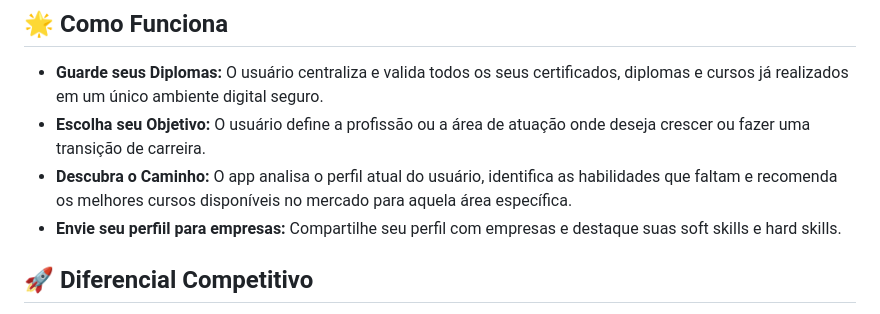
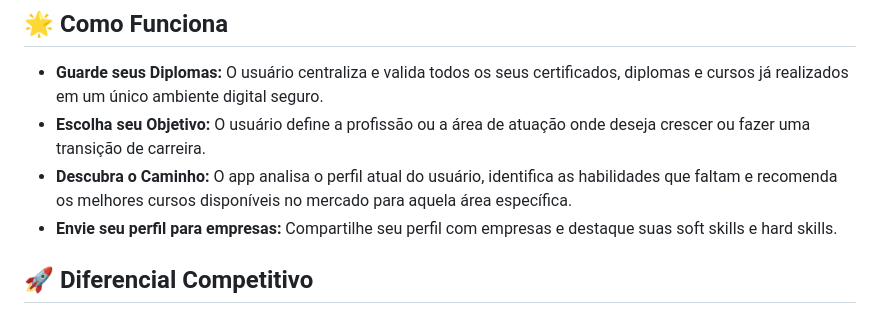
Before and after one commit to SrEscanor/Futuro-Plus, a Markdown page: README.md, the part around the change. Rendered like a GitHub page.

Commit message:
Fix typo in 'Envie seu perfil para empresas' section

```diff
--- a/README.md
+++ b/README.md
@@ -11,7 +11,7 @@ Desenvolvido com **Kotlin Multiplatform (KMP)** e **Compose Multiplatform**, o p
 * **Guarde seus Diplomas:** O usuário centraliza e valida todos os seus certificados, diplomas e cursos já realizados em um único ambiente digital seguro.
 * **Escolha seu Objetivo:** O usuário define a profissão ou a área de atuação onde deseja crescer ou fazer uma transição de carreira.
 * **Descubra o Caminho:** O app analisa o perfil atual do usuário, identifica as habilidades que faltam e recomenda os melhores cursos disponíveis no mercado para aquela área específica.
-* **Envie seu perfiil para empresas:** Compartilhe seu perfil com empresas e destaque suas soft skills e hard skills.
+* **Envie seu perfil para empresas:** Compartilhe seu perfil com empresas e destaque suas soft skills e hard skills.
 
 ## 🚀 Diferencial Competitivo
 
```
